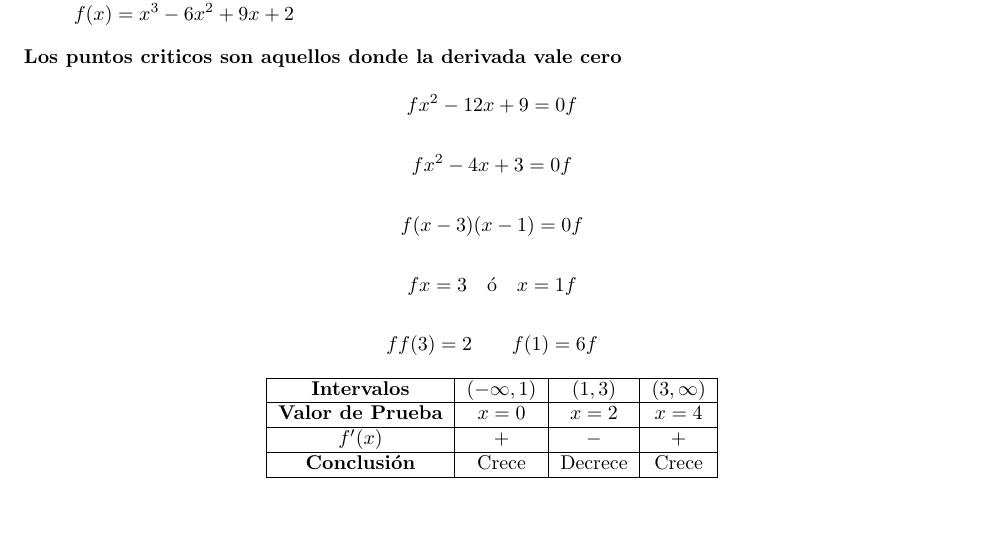
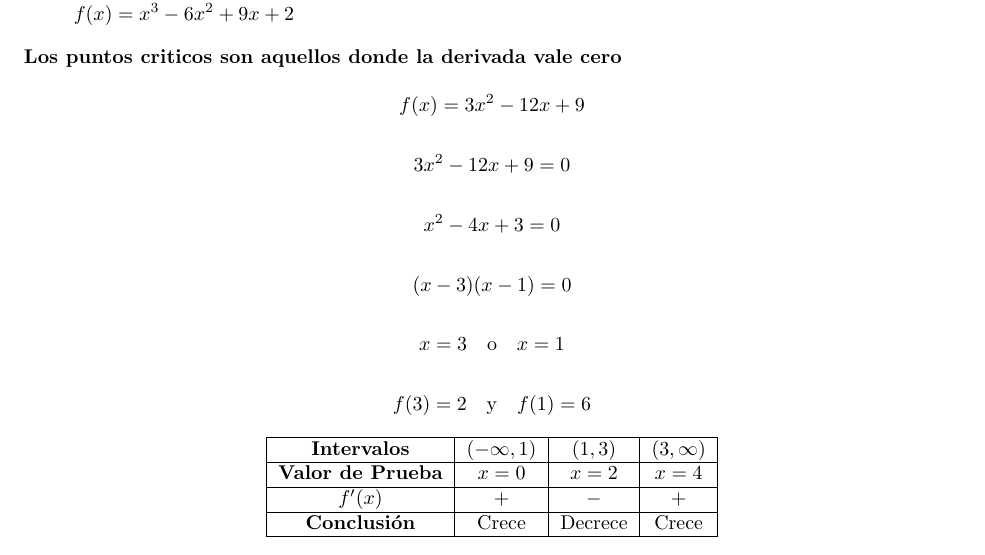
Before and after one commit to johanP051/conceptosCalculoI, a LaTeX document (main.tex, which reads secciones/Rutinarios.tex): part of page 6 of 18, cut so that both start at the same text, the shorter picture padded with empty space. Compiled offline with pdfLaTeX.

Commit message:
gráficas analisis de funciones (FIX)

```diff
--- a/secciones/Rutinarios.tex
+++ b/secciones/Rutinarios.tex
@@ -30,15 +30,31 @@
 \textbf{Los puntos criticos son aquellos donde la derivada vale cero}
 
 \[
-fx^2 - 12x + 9 = 0f\]
+f(x) = 3x^2 - 12x + 9
+\]
 
-\[fx^2 - 4x + 3 = 0f\]
+\[
+3x^2 - 12x + 9 = 0
+\]
 
-\[f(x - 3)(x - 1) = 0f\]
+\[
+x^2 - 4x + 3 = 0
+\]
 
-\[fx = 3 \quad \text{ó} \quad x = 1f\]
+\[
+(x - 3)(x - 1) = 0
+\]
 
-\[ff(3) = 2 \quad \quad f(1) = 6f\]
+\[
+x = 3 \quad \text{o} \quad x = 1
+\]
+
+\[
+f(3) = 2
+\quad \text{y} \quad
+f(1) = 6
+\]
+
 
 \begin{center}
     \begin{tabular}{|c|c|c|c|}
```
Also changed, not shown: main.pdf.
